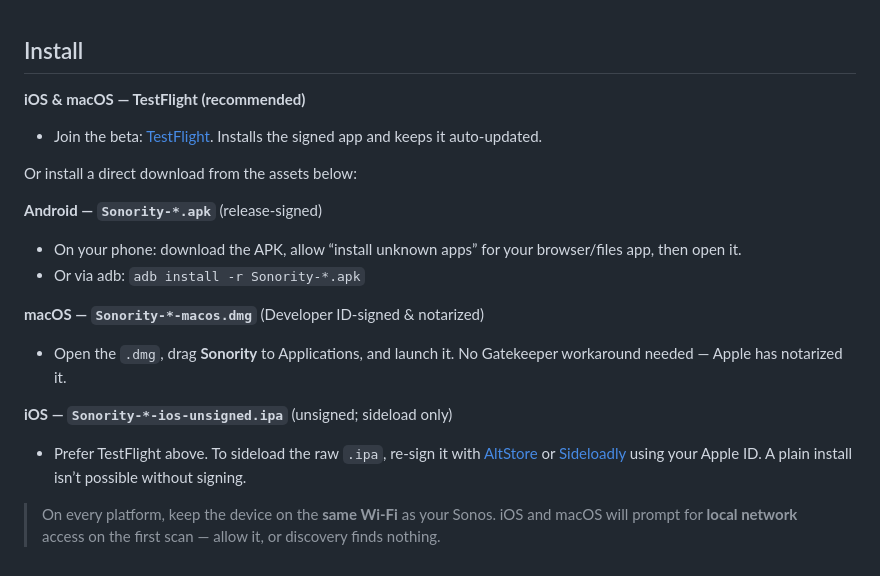
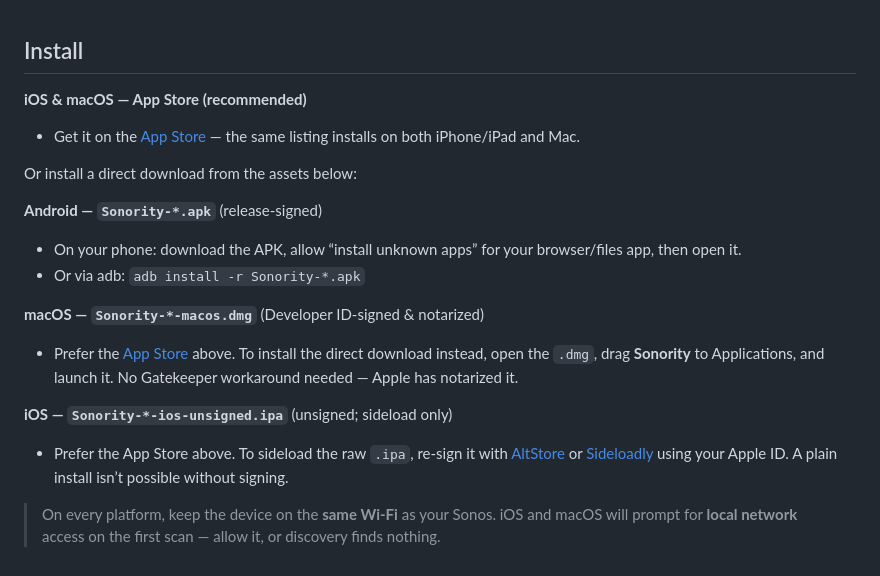
Before and after one commit to CasperVerswijvelt/Sonority, a Markdown page: .github/release-install-notes.md, the part around the change. Rendered like a GitHub page.

```diff
--- a/.github/release-install-notes.md
+++ b/.github/release-install-notes.md
@@ -1,7 +1,7 @@
 ## Install
 
-**iOS & macOS — TestFlight (recommended)**
-- Join the beta: [TestFlight](https://testflight.apple.com/join/FJ2zGC9w). Installs the signed app and keeps it auto-updated.
+**iOS & macOS — App Store (recommended)**
+- Get it on the [App Store](https://apps.apple.com/us/app/sonority-for-sonos/id6785994018) — the same listing installs on both iPhone/iPad and Mac.
 
 Or install a direct download from the assets below:
 
@@ -10,9 +10,9 @@ Or install a direct download from the assets below:
 - Or via adb: `adb install -r Sonority-*.apk`
 
 **macOS — `Sonority-*-macos.dmg`** (Developer ID-signed & notarized)
-- Open the `.dmg`, drag **Sonority** to Applications, and launch it. No Gatekeeper workaround needed — Apple has notarized it.
+- Prefer the [App Store](https://apps.apple.com/us/app/sonority-for-sonos/id6785994018) above. To install the direct download instead, open the `.dmg`, drag **Sonority** to Applications, and launch it. No Gatekeeper workaround needed — Apple has notarized it.
 
 **iOS — `Sonority-*-ios-unsigned.ipa`** (unsigned; sideload only)
-- Prefer TestFlight above. To sideload the raw `.ipa`, re-sign it with [AltStore](https://altstore.io) or [Sideloadly](https://sideloadly.io) using your Apple ID. A plain install isn’t possible without signing.
+- Prefer the App Store above. To sideload the raw `.ipa`, re-sign it with [AltStore](https://altstore.io) or [Sideloadly](https://sideloadly.io) using your Apple ID. A plain install isn’t possible without signing.
 
 > On every platform, keep the device on the **same Wi‑Fi** as your Sonos. iOS and macOS will prompt for **local network** access on the first scan — allow it, or discovery finds nothing.
```
Also changed, not shown: README.md (+10 -9 lines), docs/SIGNING.md (+5 -1 lines), docs/badges/app-store-soon.png (deleted), docs/badges/app-store.png (added), docs/badges/mac-app-store-soon.png (deleted), docs/badges/mac-app-store.png (added).
